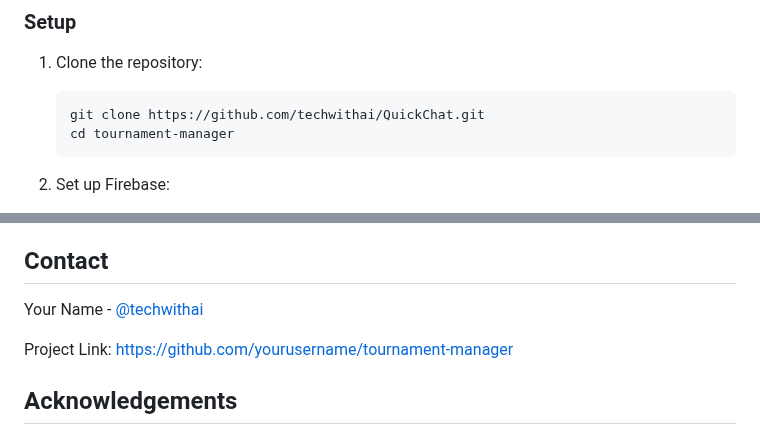
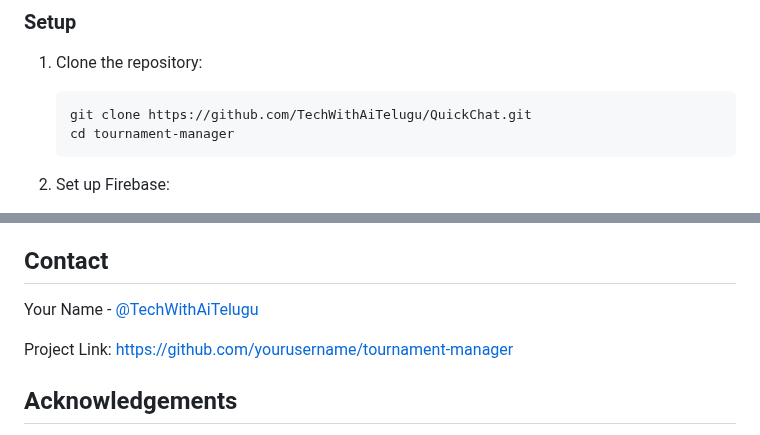
Before and after one commit to TechWithAiTelugu/Quick-Chat-Realtime-Chat-Video-Calling-App, a Markdown page: README.md, 2 parts joined by grey strips. GitHub-like rendering.

````diff
--- a/README.md
+++ b/README.md
@@ -69,7 +69,7 @@
 ### Setup
 1. Clone the repository:
    ```bash
-   git clone https://github.com/techwithai/QuickChat.git
+   git clone https://github.com/TechWithAiTelugu/QuickChat.git
    cd tournament-manager
    ```
 
@@ -102,5 +102,5 @@ This project is licensed under the MIT License - see the [LICENSE](LICENSE) file
 
 ## Contact
 
-Your Name - [@techwithai](https://youtube.com/@techwitai1?si=nbFi4SpBRd-RiOuf)
+Your Name - [@TechWithAiTelugu](https://youtube.com/@techwitai1?si=nbFi4SpBRd-RiOuf)
 
````
Also changed, not shown: other parts of README.md (+5 -5 lines).
